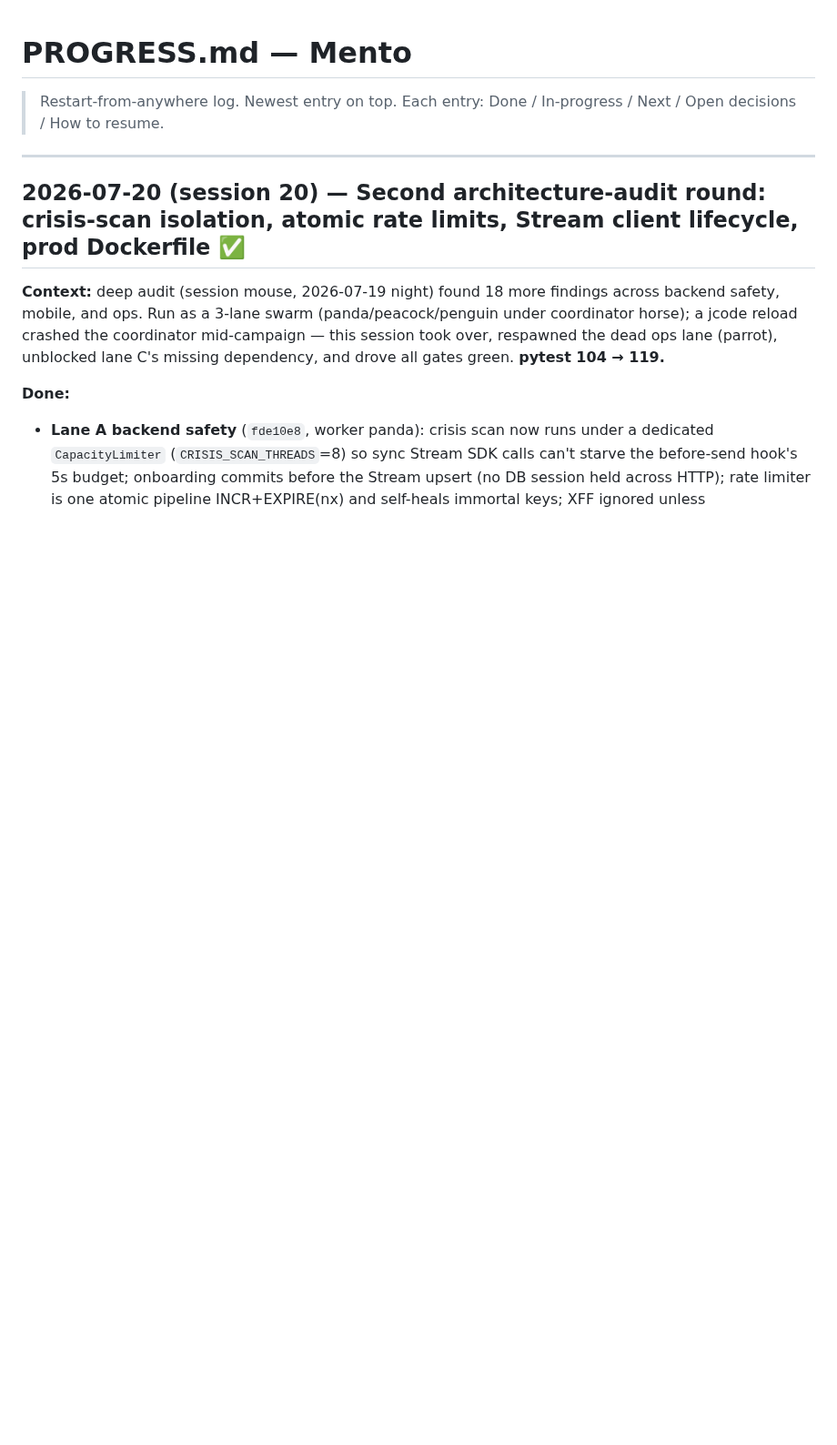
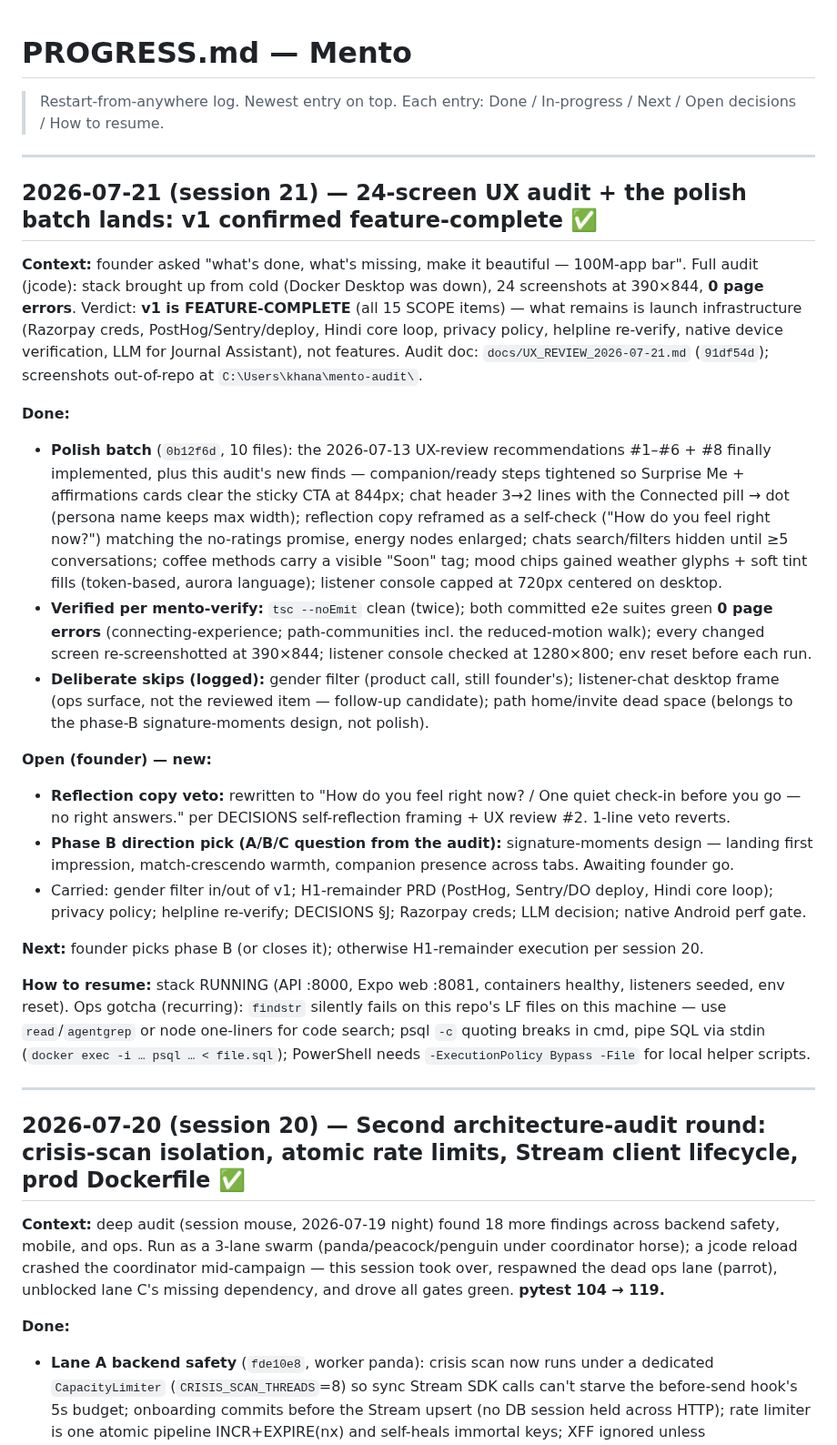
Before and after one commit to trendywink247-afk/mento-app, a Markdown page: PROGRESS.md, the part around the change. Shown at 91% size. GitHub-like rendering; blank space fills up the shorter version.

Commit message:
docs(progress): session 21 - audit + polish batch, reviews reconciled

```diff
--- a/PROGRESS.md
+++ b/PROGRESS.md
@@ -1,6 +1,26 @@
 # PROGRESS.md — Mento
 
 > Restart-from-anywhere log. Newest entry on top. Each entry: Done / In-progress / Next / Open decisions / How to resume.
+
+---
+
+## 2026-07-21 (session 21) — 24-screen UX audit + the polish batch lands: v1 confirmed feature-complete ✅
+
+**Context:** founder asked "what's done, what's missing, make it beautiful — 100M-app bar". Full audit (jcode): stack brought up from cold (Docker Desktop was down), 24 screenshots at 390×844, **0 page errors**. Verdict: **v1 is FEATURE-COMPLETE** (all 15 SCOPE items) — what remains is launch infrastructure (Razorpay creds, PostHog/Sentry/deploy, Hindi core loop, privacy policy, helpline re-verify, native device verification, LLM for Journal Assistant), not features. Audit doc: `docs/UX_REVIEW_2026-07-21.md` (`91df54d`); screenshots out-of-repo at `C:\Users\khana\mento-audit\`.
+
+**Done:**
+- **Polish batch** (`0b12f6d`, 10 files): the 2026-07-13 UX-review recommendations #1–#6 + #8 finally implemented, plus this audit's new finds — companion/ready steps tightened so Surprise Me + affirmations cards clear the sticky CTA at 844px; chat header 3→2 lines with the Connected pill → dot (persona name keeps max width); reflection copy reframed as a self-check ("How do you feel right now?") matching the no-ratings promise, energy nodes enlarged; chats search/filters hidden until ≥5 conversations; coffee methods carry a visible "Soon" tag; mood chips gained weather glyphs + soft tint fills (token-based, aurora language); listener console capped at 720px centered on desktop.
+- **Verified per mento-verify:** `tsc --noEmit` clean (twice); both committed e2e suites green **0 page errors** (connecting-experience; path-communities incl. the reduced-motion walk); every changed screen re-screenshotted at 390×844; listener console checked at 1280×800; env reset before each run.
+- **Deliberate skips (logged):** gender filter (product call, still founder's); listener-chat desktop frame (ops surface, not the reviewed item — follow-up candidate); path home/invite dead space (belongs to the phase-B signature-moments design, not polish).
+
+**Open (founder) — new:**
+- **Reflection copy veto:** rewritten to "How do you feel right now? / One quiet check-in before you go — no right answers." per DECISIONS self-reflection framing + UX review #2. 1-line veto reverts.
+- **Phase B direction pick (A/B/C question from the audit):** signature-moments design — landing first impression, match-crescendo warmth, companion presence across tabs. Awaiting founder go.
+- Carried: gender filter in/out of v1; H1-remainder PRD (PostHog, Sentry/DO deploy, Hindi core loop); privacy policy; helpline re-verify; DECISIONS §J; Razorpay creds; LLM decision; native Android perf gate.
+
+**Next:** founder picks phase B (or closes it); otherwise H1-remainder execution per session 20.
+
+**How to resume:** stack RUNNING (API :8000, Expo web :8081, containers healthy, listeners seeded, env reset). Ops gotcha (recurring): `findstr` silently fails on this repo's LF files on this machine — use `read`/`agentgrep` or node one-liners for code search; psql `-c` quoting breaks in cmd, pipe SQL via stdin (`docker exec -i … psql … < file.sql`); PowerShell needs `-ExecutionPolicy Bypass -File` for local helper scripts.
 
 ---
 
```
Also changed, not shown: docs/UX_REVIEW_2026-07-13.md (+4 -0 lines), docs/UX_REVIEW_2026-07-21.md (+5 -0 lines).
